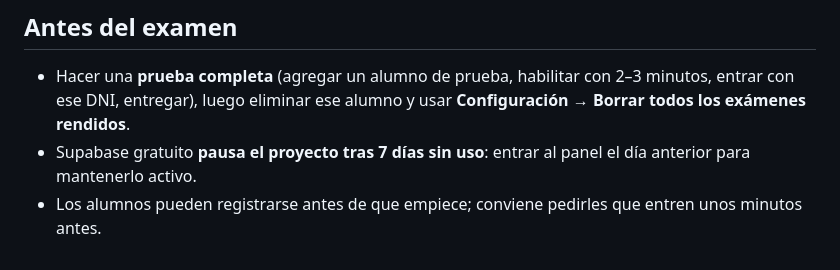
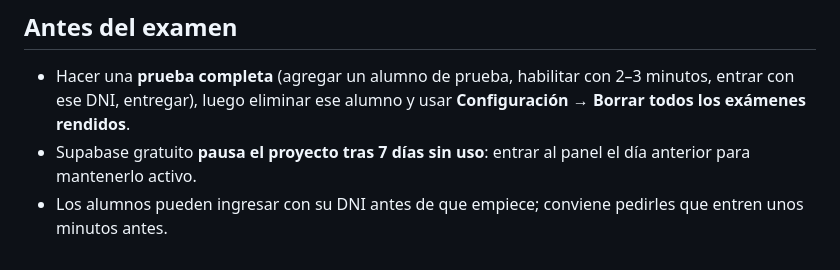
Before and after one commit to ggolder22/examen_economia, a Markdown page: README.md, the part around the change. GitHub-like rendering.

Commit message:
README: ingreso con DNI
Co-Authored-By: Claude Opus 5.5 <noreply@anthropic.com>

```diff
--- a/README.md
+++ b/README.md
@@ -49,4 +49,4 @@ Subir los cambios a GitHub; Vercel publica solo. No requiere configuración.
 - Hacer una **prueba completa** (agregar un alumno de prueba, habilitar con 2–3 minutos, entrar con ese DNI,
   entregar), luego eliminar ese alumno y usar **Configuración → Borrar todos los exámenes rendidos**.
 - Supabase gratuito **pausa el proyecto tras 7 días sin uso**: entrar al panel el día anterior para mantenerlo activo.
-- Los alumnos pueden registrarse antes de que empiece; conviene pedirles que entren unos minutos antes.
+- Los alumnos pueden ingresar con su DNI antes de que empiece; conviene pedirles que entren unos minutos antes.
```
